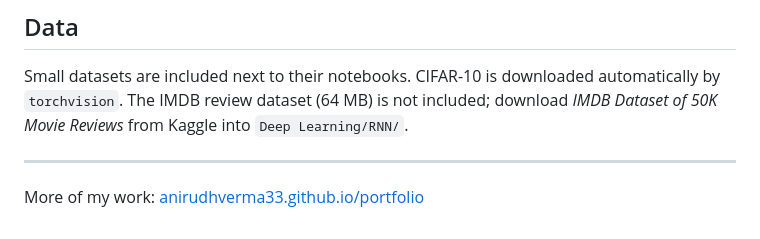
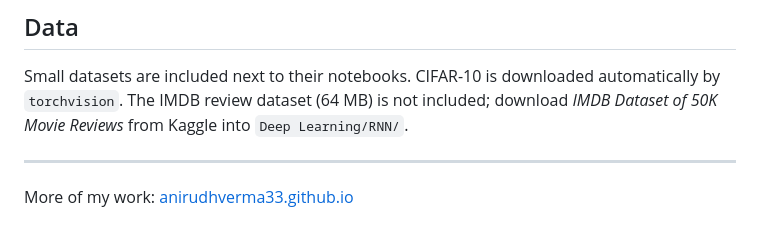
Before and after one commit to anirudhverma33/ml-projects, a Markdown page: README.md, the part around the change. Drawn GitHub-style.

Commit message:
Update portfolio link

```diff
--- a/README.md
+++ b/README.md
@@ -37,4 +37,4 @@ Small datasets are included next to their notebooks. CIFAR-10 is downloaded auto
 
 ---
 
-More of my work: [anirudhverma33.github.io/portfolio](https://anirudhverma33.github.io/portfolio/)
+More of my work: [anirudhverma33.github.io](https://anirudhverma33.github.io/)
```
